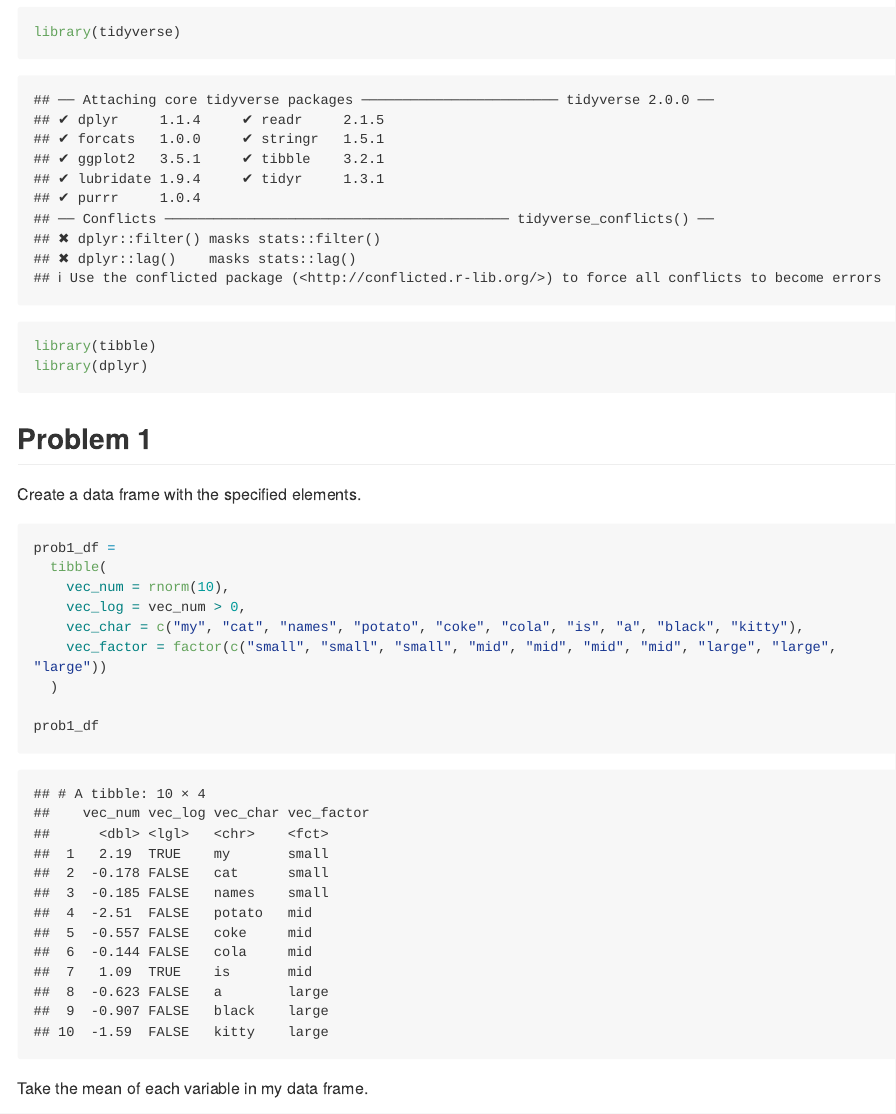
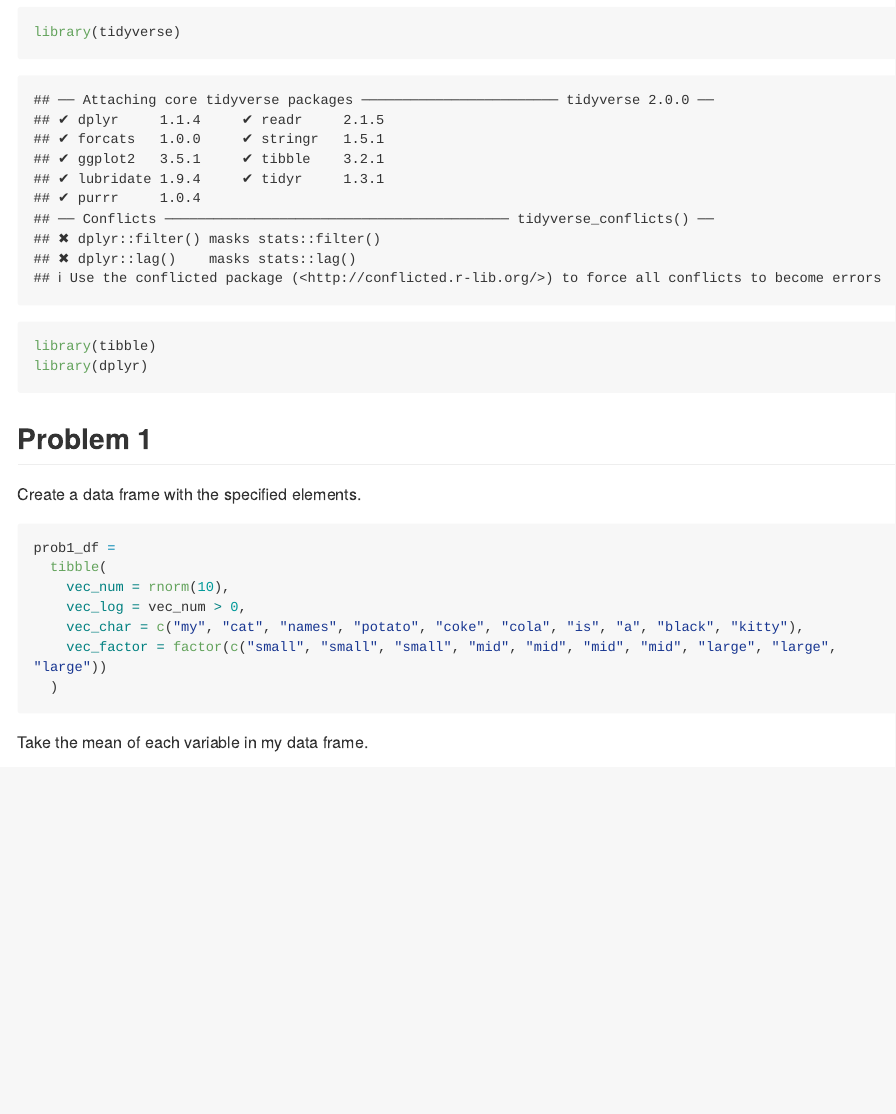
Before and after one commit to Shane-1996/p8105_hw1_sz2872, an R Markdown document (p8105_hw1_sz2872.Rmd): the page in a window 1100 px wide, from 180 px down. Rendered offline with R 4.5, knitr and Pandoc, with nearby package versions; code that draws random numbers runs with fixed seeds of ours; long lines of code are wrapped.

Commit message:
add adjustment to problem 1

````diff
--- a/p8105_hw1_sz2872.Rmd
+++ b/p8105_hw1_sz2872.Rmd
@@ -26,7 +26,6 @@ prob1_df =
     vec_factor = factor(c("small", "small", "small", "mid", "mid", "mid", "mid", "large", "large", "large"))
   )
 
-prob1_df
 ```
 
 Take the mean of each variable in my data frame.
````
